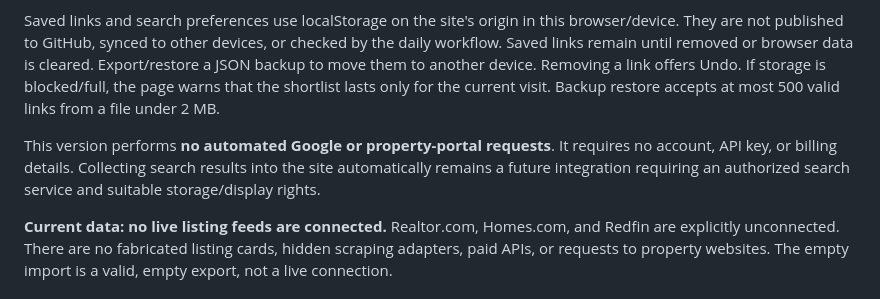
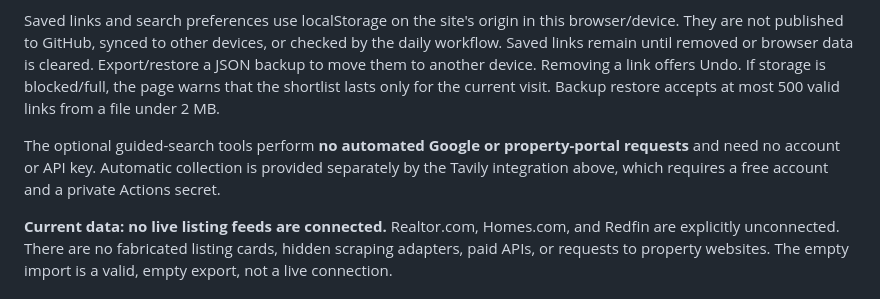
Before and after one commit to WaseemRaza844/property-finder, a Markdown page: README.md, the part around the change. Rendered like a GitHub page.

Commit message:
docs: distinguish automatic discovery from optional guided searches

```diff
--- a/README.md
+++ b/README.md
@@ -26,7 +26,7 @@ Copy an individual property URL into **Save listing link** with your own label a
 
 Saved links and search preferences use localStorage on the site's origin in this browser/device. They are not published to GitHub, synced to other devices, or checked by the daily workflow. Saved links remain until removed or browser data is cleared. Export/restore a JSON backup to move them to another device. Removing a link offers Undo. If storage is blocked/full, the page warns that the shortlist lasts only for the current visit. Backup restore accepts at most 500 valid links from a file under 2 MB.
 
-This version performs **no automated Google or property-portal requests**. It requires no account, API key, or billing details. Collecting search results into the site automatically remains a future integration requiring an authorized search service and suitable storage/display rights.
+The optional guided-search tools perform **no automated Google or property-portal requests** and need no account or API key. Automatic collection is provided separately by the Tavily integration above, which requires a free account and a private Actions secret.
 
 **Current data: no live listing feeds are connected.** Realtor.com, Homes.com, and Redfin are explicitly unconnected. There are no fabricated listing cards, hidden scraping adapters, paid APIs, or requests to property websites. The empty import is a valid, empty export, not a live connection.
 
```
